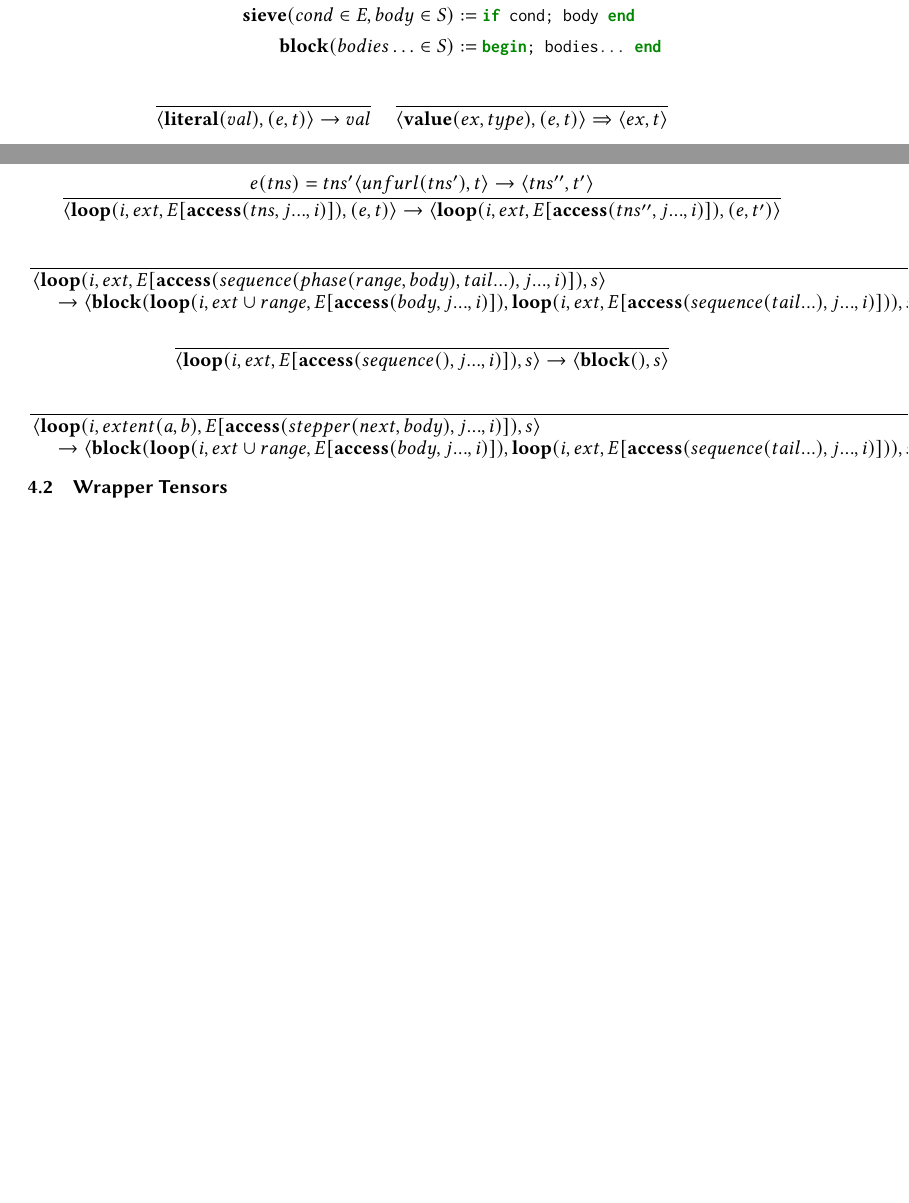
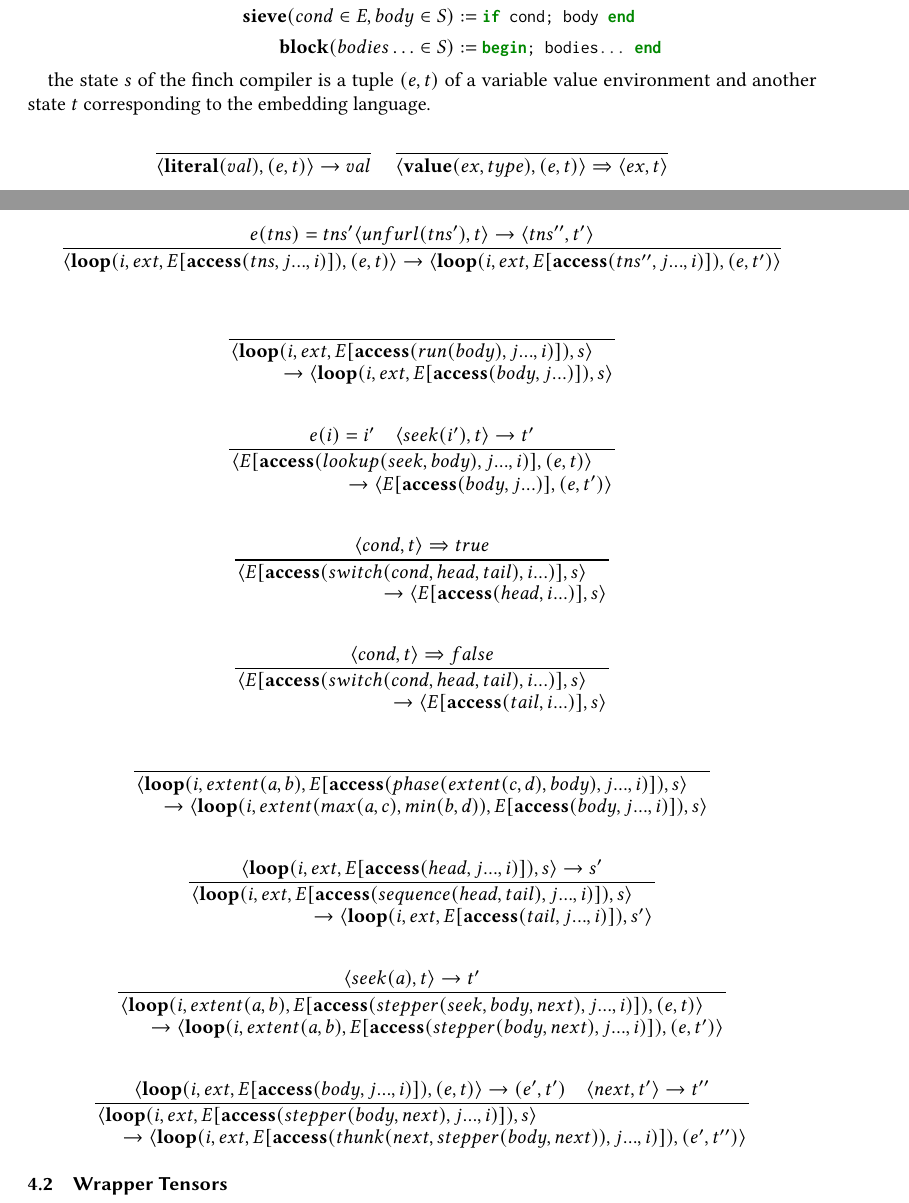
Before and after one commit to willow-ahrens/FinchSystemPaper, a LaTeX paper (main.tex, which reads sections/lang.tex): two parts of pages 7 and 8 of 18, joined at a grey line, cut so that both start at the same text, the shorter picture padded with empty space. Compiled offline with pdfLaTeX.

Commit message:
everything except jumpers

```diff
--- a/sections/lang.tex
+++ b/sections/lang.tex
@@ -42,6 +42,9 @@
     \finchsieve(cond \in E, body \in S) &:= \text{\mintinline{julia}{if cond; body end}} \\
     \finchblock(bodies\ldots \in S) &:= \text{\mintinline{julia}{begin; bodies... end}}
 \end{align*}
+
+the state $s$ of the finch compiler is a tuple $(e, t)$ of a variable value
+environment and another state $t$ corresponding to the embedding language.
 
 \[
     \frac{}{\langle\finchliteral(val), (e, t)\rangle \rightarrow val} \quad
@@ -92,21 +95,51 @@ $E$ is an evaluation context that applies anywhere in the syntax tree.
 
 \[
 \frac{}
-{\splitfrac{\langle \finchloop(i, ext, E[\finchaccess(sequence(phase(range, body), tail...), j..., i)]), s\rangle
-    }{\rightarrow \langle \finchblock(\finchloop(i, ext \cup range, E[\finchaccess(body, j..., i)]), \finchloop(i, ext, E[\finchaccess(sequence(tail...), j..., i)])), s\rangle}}
+{\splitfrac{\langle \finchloop(i, ext, E[\finchaccess(run(body), j..., i)]), s\rangle
+    }{\rightarrow \langle \finchloop(i, ext, E[\finchaccess(body, j...)]), s\rangle}}
+\]
+
+\[
+\frac{e(i) = i' \quad \langle seek(i'), t \rangle \rightarrow t'}
+{\splitfrac{\langle E[\finchaccess(lookup(seek, body), j..., i)], (e, t)\rangle
+    }{\rightarrow \langle E[\finchaccess(body, j...)], (e, t')\rangle}}
+\]
+
+\[
+\frac{\langle cond, t \rangle \Rightarrow true}
+{\splitfrac{\langle E[\finchaccess(switch(cond, head, tail), i...)], s\rangle
+    }{\rightarrow \langle E[\finchaccess(head, i...)], s\rangle}}
+\]
+
+\[
+\frac{\langle cond, t \rangle \Rightarrow false}
+{\splitfrac{\langle E[\finchaccess(switch(cond, head, tail), i...)], s\rangle
+    }{\rightarrow \langle E[\finchaccess(tail, i...)], s\rangle}}
 \]
 
 \[
 \frac{}
-{\langle \finchloop(i, ext, E[\finchaccess(sequence(), j..., i)]), s\rangle \rightarrow \langle \finchblock(), s\rangle}
+{\splitfrac{\langle \finchloop(i, extent(a, b), E[\finchaccess(phase(extent(c, d), body), j..., i)]), s\rangle
+    }{\rightarrow \langle \finchloop(i, extent(max(a, c), min(b, d)), E[\finchaccess(body, j..., i)]), s\rangle}}
 \]
 
 \[
-\frac{}
-{\splitfrac{\langle \finchloop(i, extent(a, b), E[\finchaccess(stepper(next, body), j..., i)]), s\rangle
-    }{\rightarrow \langle \finchblock(\finchloop(i, ext \cup range, E[\finchaccess(body, j..., i)]), \finchloop(i, ext, E[\finchaccess(sequence(tail...), j..., i)])), s\rangle}}
+\frac{\langle \finchloop(i, ext, E[\finchaccess(head, j..., i)]), s\rangle \rightarrow s'}
+{\splitfrac{\langle \finchloop(i, ext, E[\finchaccess(sequence(head, tail), j..., i)]), s\rangle
+    }{\rightarrow \langle \finchloop(i, ext, E[\finchaccess(tail, j..., i)]), s'\rangle}}
 \]
 
+\[
+\frac{\langle seek(a), t \rangle \rightarrow t' \quad }
+{\splitfrac{\langle \finchloop(i, extent(a, b), E[\finchaccess(stepper(seek, body, next), j..., i)]), (e, t)\rangle
+    }{\rightarrow \langle \finchloop(i, extent(a, b), E[\finchaccess(stepper(body, next), j..., i)]), (e, t')\rangle}}
+\]
+
+\[
+\frac{\langle \finchloop(i, ext, E[\finchaccess(body, j..., i)]), (e, t) \rangle \rightarrow (e', t') \quad \langle next, t' \rangle \rightarrow t''}
+{\splitfrac{\langle \finchloop(i, ext, E[\finchaccess(stepper(body, next), j..., i)]), s\rangle
+    }{\rightarrow \langle \finchloop(i, ext, E[\finchaccess(thunk(next, stepper(body, next)), j..., i)]), (e', t'')\rangle}}
+\]
 
 
 \subsection{Wrapper Tensors}
```
